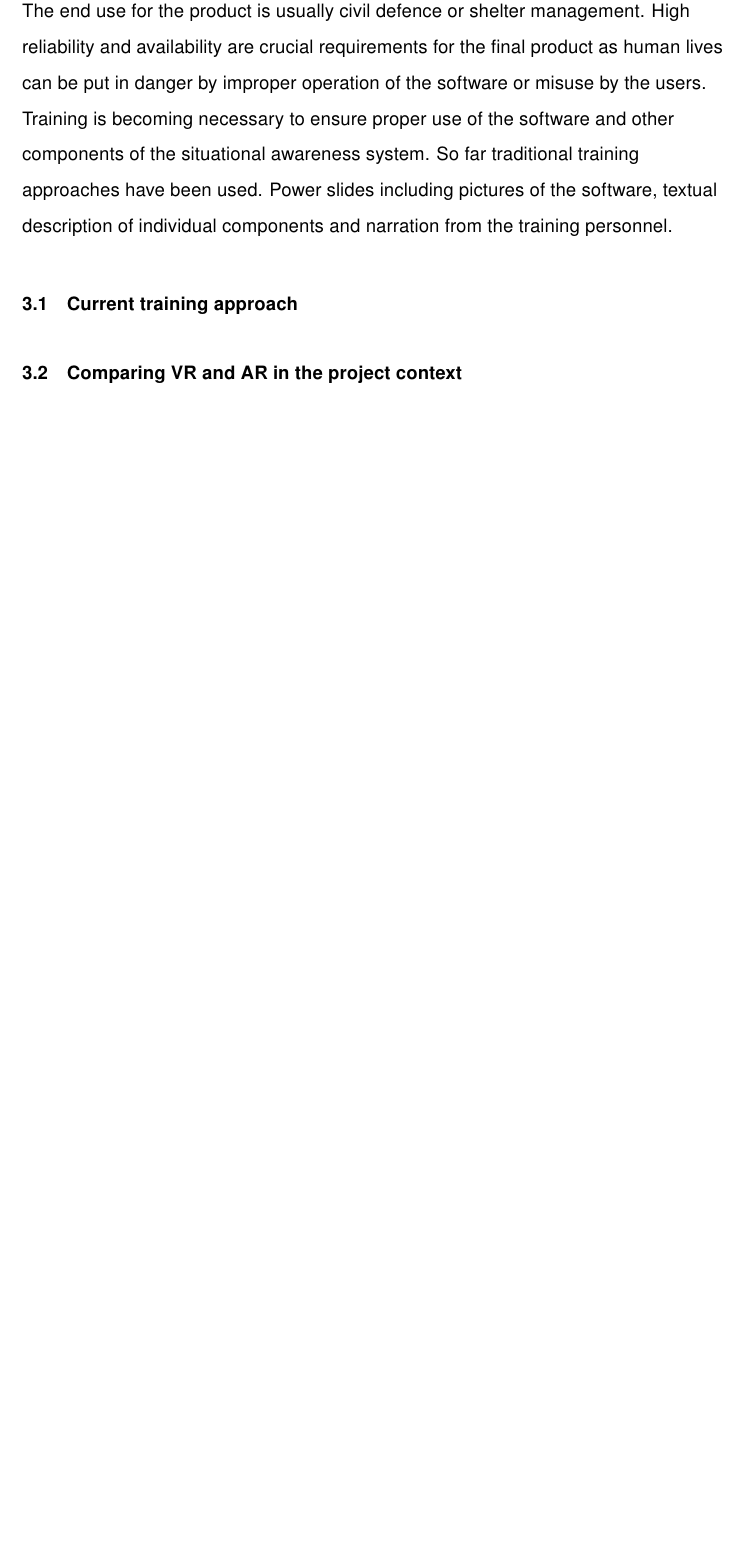
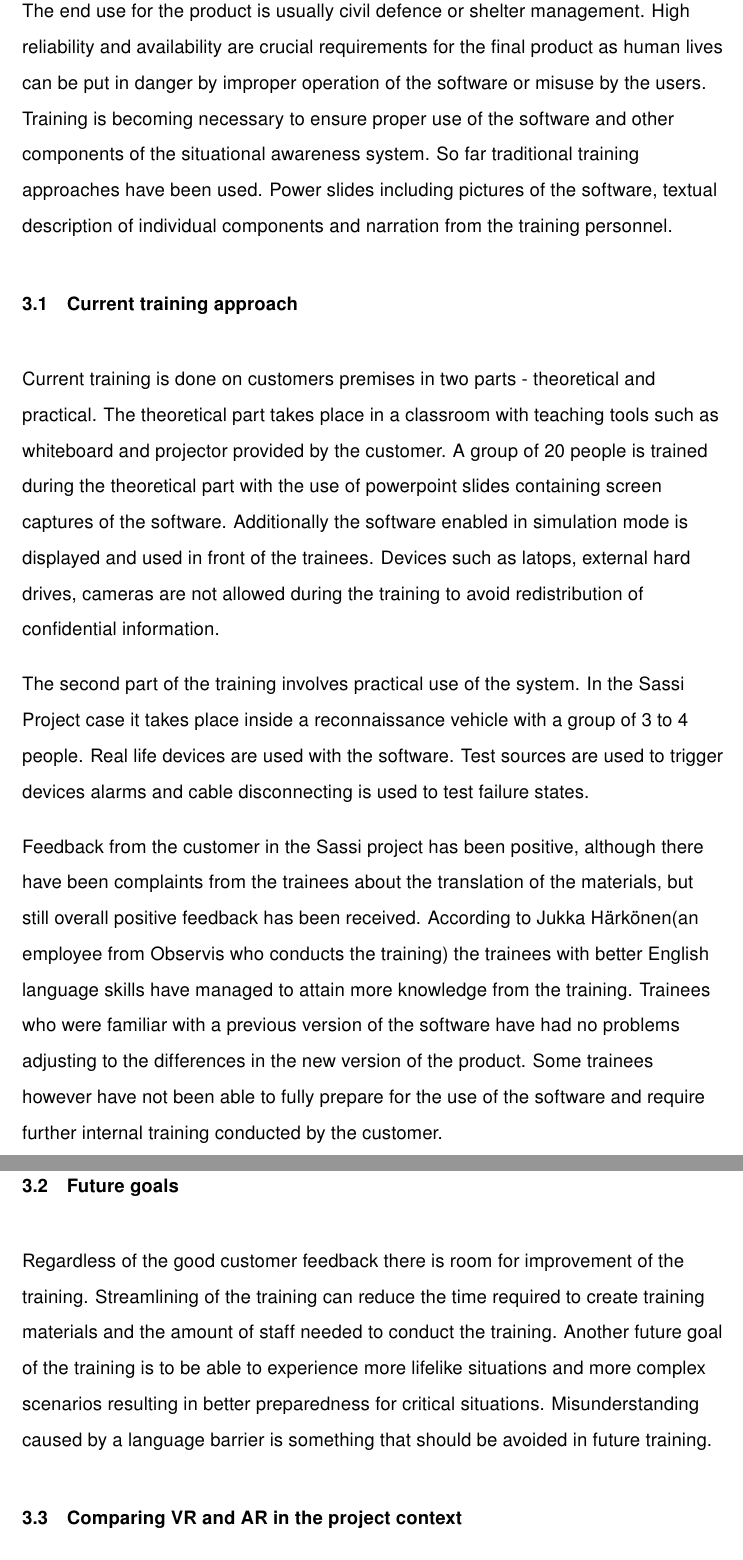
Before and after one commit to Smiche/thesis, a LaTeX thesis (thesis.tex): part of page 10 of 11 before the commit and two parts of pages 10 and 11 of 12 after it, the two joined at a grey line, cut so that both start at the same text, the shorter picture padded with empty space. The pictures show the PDF file thesis.pdf that the author committed with the source.

Commit message:
adding future training goals and current training implementation

```diff
--- a/thesis.tex
+++ b/thesis.tex
@@ -287,7 +286,14 @@ other components of the situational awareness system. So far traditional trainin
 approaches have been used. Power slides including pictures of the software, textual description of individual components and narration from the training personnel.
 \par
 \section{Current training approach}
-
+Current training is done on customers premises in two parts - theoretical and practical. The theoretical part takes place in a classroom with teaching tools such as whiteboard and projector provided by the customer. A group of 20 people is trained during the theoretical part with the use of powerpoint slides containing screen captures of the software. Additionally the software enabled in simulation mode is displayed and used in front of the trainees. Devices such as latops, external hard drives, cameras are not allowed during the training to avoid redistribution of confidential information.
+\par
+The second part of the training involves practical use of the system. In the Sassi Project case it takes place inside a reconnaissance vehicle with a group of 3 to 4 people. Real life devices are used with the software. Test sources are used to trigger devices alarms and cable disconnecting is used to test failure states.
+\par%switched to past perfect, not sure why, a bit inconsistent?
+Feedback from the customer in the Sassi project has been positive, although there have been complaints from the trainees about the translation of the materials, but still overall positive feedback has been received. According to Jukka Härkönen(an employee from Observis who conducts the training) the trainees with better English language skills have managed to attain more knowledge from the training. Trainees who were familiar with a previous version of the software have had no problems adjusting to the differences in the new version of the product. Some trainees however have not been able to fully prepare for the use of the software and require further internal training conducted by the customer.
+\section{Future goals}
+Regardless of the good customer feedback there is room for improvement of the training. Streamlining of the training can reduce the time required to create training materials and the amount of staff needed to conduct the training. Another future goal of the training is to be able to experience more lifelike situations and more complex scenarios resulting in better preparedness for critical situations. Misunderstanding caused by a language barrier is something that should be avoided in future training.
+%Interview questions(should add responses to appendix and reference them) ->
 %How was the training generally done?
 %What kind of media did it include(slides, videos, pictures, text, audio.. etc)?
 %What was the size of the training group?
```
Also changed, not shown: thesis.bbl, thesis.pdf, thesis.tex (11 more changed lines), 5 other files.
